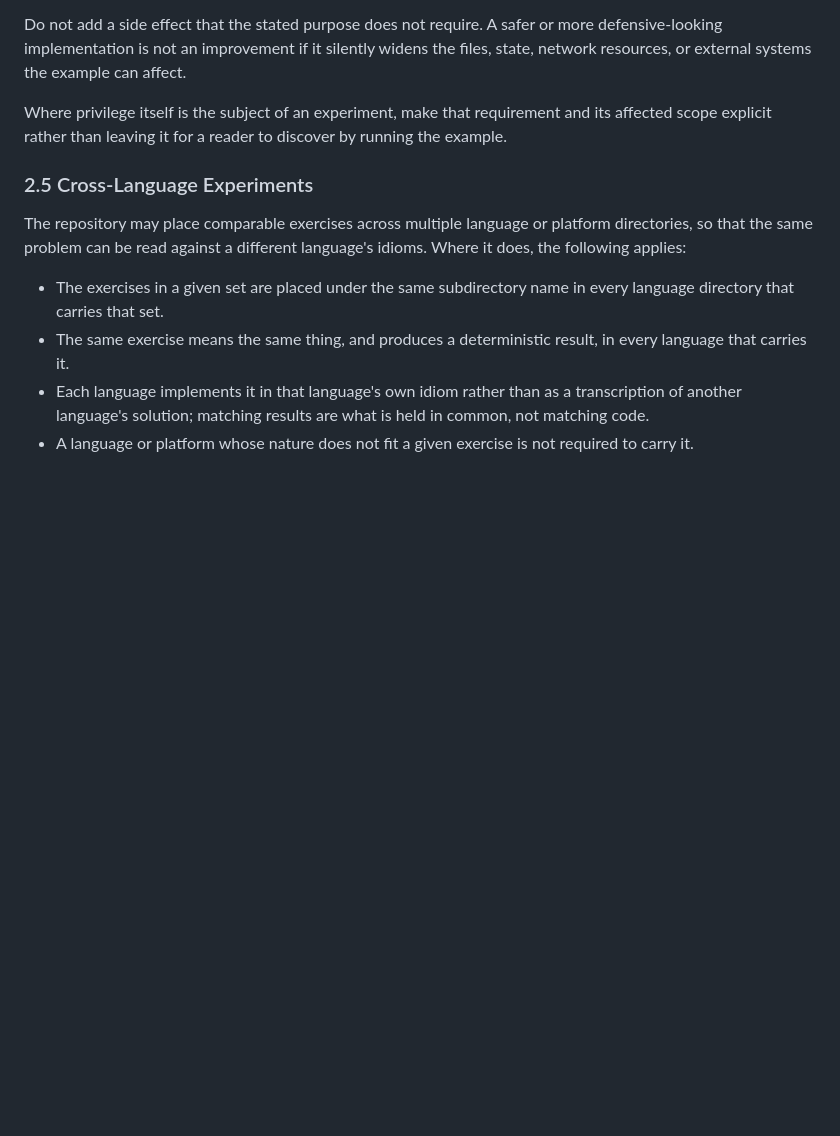
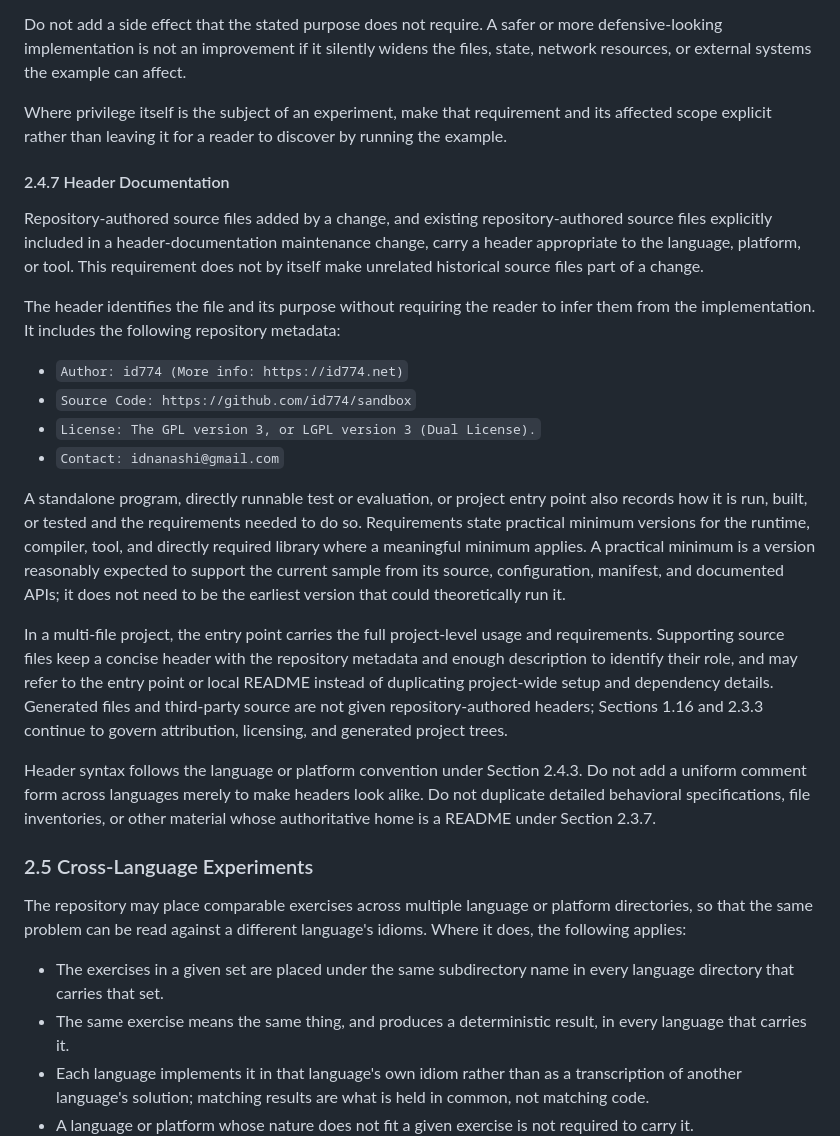
Before and after one commit to id774/sandbox, a Markdown page: doc/POLICY.md, the part around the change. GitHub-like rendering; blank space fills up the shorter version.

Commit message:
Define sandbox source header documentation policy

```diff
--- a/doc/POLICY.md
+++ b/doc/POLICY.md
@@ -551,6 +551,44 @@ Where privilege itself is the subject of an experiment, make that requirement
 and its affected scope explicit rather than leaving it for a reader to discover
 by running the example.
 
+#### 2.4.7 Header Documentation
+
+Repository-authored source files added by a change, and existing
+repository-authored source files explicitly included in a header-documentation
+maintenance change, carry a header appropriate to the language, platform, or
+tool. This requirement does not by itself make unrelated historical source
+files part of a change.
+
+The header identifies the file and its purpose without requiring the reader to
+infer them from the implementation. It includes the following repository
+metadata:
+
+- `Author: id774 (More info: https://id774.net)`
+- `Source Code: https://github.com/id774/sandbox`
+- `License: The GPL version 3, or LGPL version 3 (Dual License).`
+- `Contact: idnanashi@gmail.com`
+
+A standalone program, directly runnable test or evaluation, or project entry
+point also records how it is run, built, or tested and the requirements needed
+to do so. Requirements state practical minimum versions for the runtime,
+compiler, tool, and directly required library where a meaningful minimum
+applies. A practical minimum is a version reasonably expected to support the
+current sample from its source, configuration, manifest, and documented APIs;
+it does not need to be the earliest version that could theoretically run it.
+
+In a multi-file project, the entry point carries the full project-level usage
+and requirements. Supporting source files keep a concise header with the
+repository metadata and enough description to identify their role, and may
+refer to the entry point or local README instead of duplicating project-wide
+setup and dependency details. Generated files and third-party source are not
+given repository-authored headers; Sections 1.16 and 2.3.3 continue to govern
+attribution, licensing, and generated project trees.
+
+Header syntax follows the language or platform convention under Section 2.4.3.
+Do not add a uniform comment form across languages merely to make headers look
+alike. Do not duplicate detailed behavioral specifications, file inventories,
+or other material whose authoritative home is a README under Section 2.3.7.
+
 ### 2.5 Cross-Language Experiments
 
 The repository may place comparable exercises across multiple language or
```
